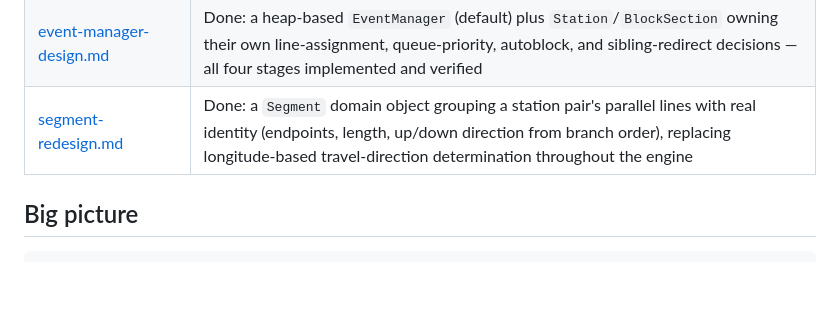
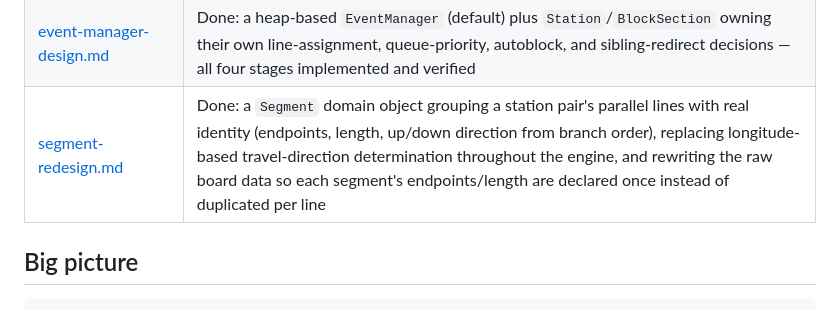
Before and after one commit to gauravpwagh/dsim, a Markdown page: docs/README.md, the part around the change. Rendered like a GitHub page; blank space fills up the shorter version.

```diff
--- a/docs/README.md
+++ b/docs/README.md
@@ -29,7 +29,7 @@ This documentation is split into focused files:
 | [restructure-notes.md](restructure-notes.md) | Old-path -> new-path mapping, how the restructure was verified, and what was deliberately deferred |
 | [efficiency-review.md](efficiency-review.md) | Compute/time/memory findings — what was fixed and verified, and what's recommended but deferred |
 | [event-manager-design.md](event-manager-design.md) | Done: a heap-based `EventManager` (default) plus `Station`/`BlockSection` owning their own line-assignment, queue-priority, autoblock, and sibling-redirect decisions — all four stages implemented and verified |
-| [segment-redesign.md](segment-redesign.md) | Done: a `Segment` domain object grouping a station pair's parallel lines with real identity (endpoints, length, up/down direction from branch order), replacing longitude-based travel-direction determination throughout the engine |
+| [segment-redesign.md](segment-redesign.md) | Done: a `Segment` domain object grouping a station pair's parallel lines with real identity (endpoints, length, up/down direction from branch order), replacing longitude-based travel-direction determination throughout the engine, and rewriting the raw board data so each segment's endpoints/length are declared once instead of duplicated per line |
 
 ## Big picture
 
```
Also changed, not shown: docs/domain-model.md (+21 -1 lines), docs/segment-redesign.md (+74 -10 lines).
